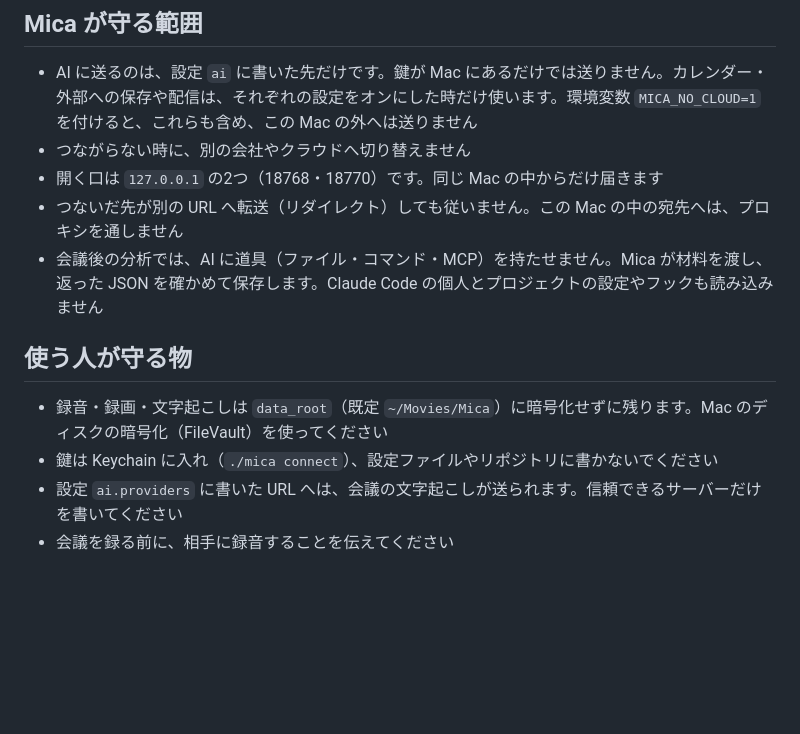
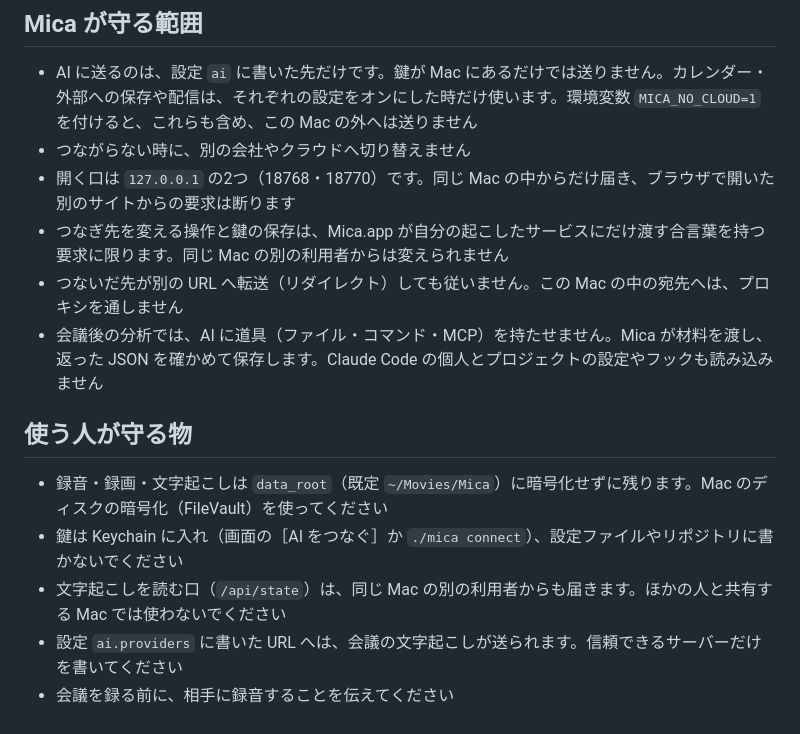
Before and after one commit to furuchanchan/mica, a Markdown page: SECURITY.md, the part around the change. Drawn GitHub-style; blank space fills up the shorter version.

```diff
--- a/SECURITY.md
+++ b/SECURITY.md
@@ -35,13 +35,15 @@
 
 - AI に送るのは、設定 `ai` に書いた先だけです。鍵が Mac にあるだけでは送りません。カレンダー・外部への保存や配信は、それぞれの設定をオンにした時だけ使います。環境変数 `MICA_NO_CLOUD=1` を付けると、これらも含め、この Mac の外へは送りません
 - つながらない時に、別の会社やクラウドへ切り替えません
-- 開く口は `127.0.0.1` の2つ（18768・18770）です。同じ Mac の中からだけ届きます
+- 開く口は `127.0.0.1` の2つ（18768・18770）です。同じ Mac の中からだけ届き、ブラウザで開いた別のサイトからの要求は断ります
+- つなぎ先を変える操作と鍵の保存は、Mica.app が自分の起こしたサービスにだけ渡す合言葉を持つ要求に限ります。同じ Mac の別の利用者からは変えられません
 - つないだ先が別の URL へ転送（リダイレクト）しても従いません。この Mac の中の宛先へは、プロキシを通しません
 - 会議後の分析では、AI に道具（ファイル・コマンド・MCP）を持たせません。Mica が材料を渡し、返った JSON を確かめて保存します。Claude Code の個人とプロジェクトの設定やフックも読み込みません
 
 ## 使う人が守る物
 
 - 録音・録画・文字起こしは `data_root`（既定 `~/Movies/Mica`）に暗号化せずに残ります。Mac のディスクの暗号化（FileVault）を使ってください
-- 鍵は Keychain に入れ（`./mica connect`）、設定ファイルやリポジトリに書かないでください
+- 鍵は Keychain に入れ（画面の［AI をつなぐ］か `./mica connect`）、設定ファイルやリポジトリに書かないでください
+- 文字起こしを読む口（`/api/state`）は、同じ Mac の別の利用者からも届きます。ほかの人と共有する Mac では使わないでください
 - 設定 `ai.providers` に書いた URL へは、会議の文字起こしが送られます。信頼できるサーバーだけを書いてください
 - 会議を録る前に、相手に録音することを伝えてください
```
Also changed, not shown: CHANGELOG.md (+8 -0 lines), README.md (+8 -1 lines), docs/connect-ai.png (added), 10 other files.
